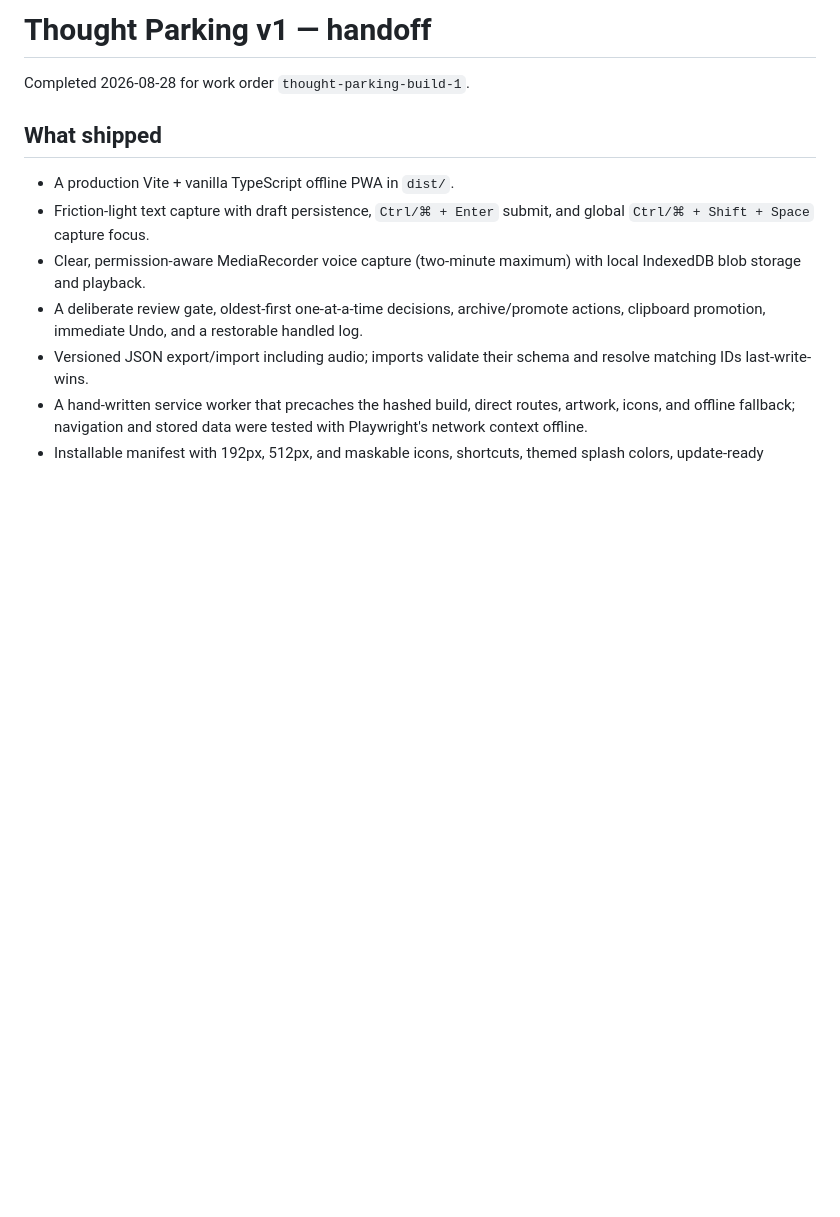
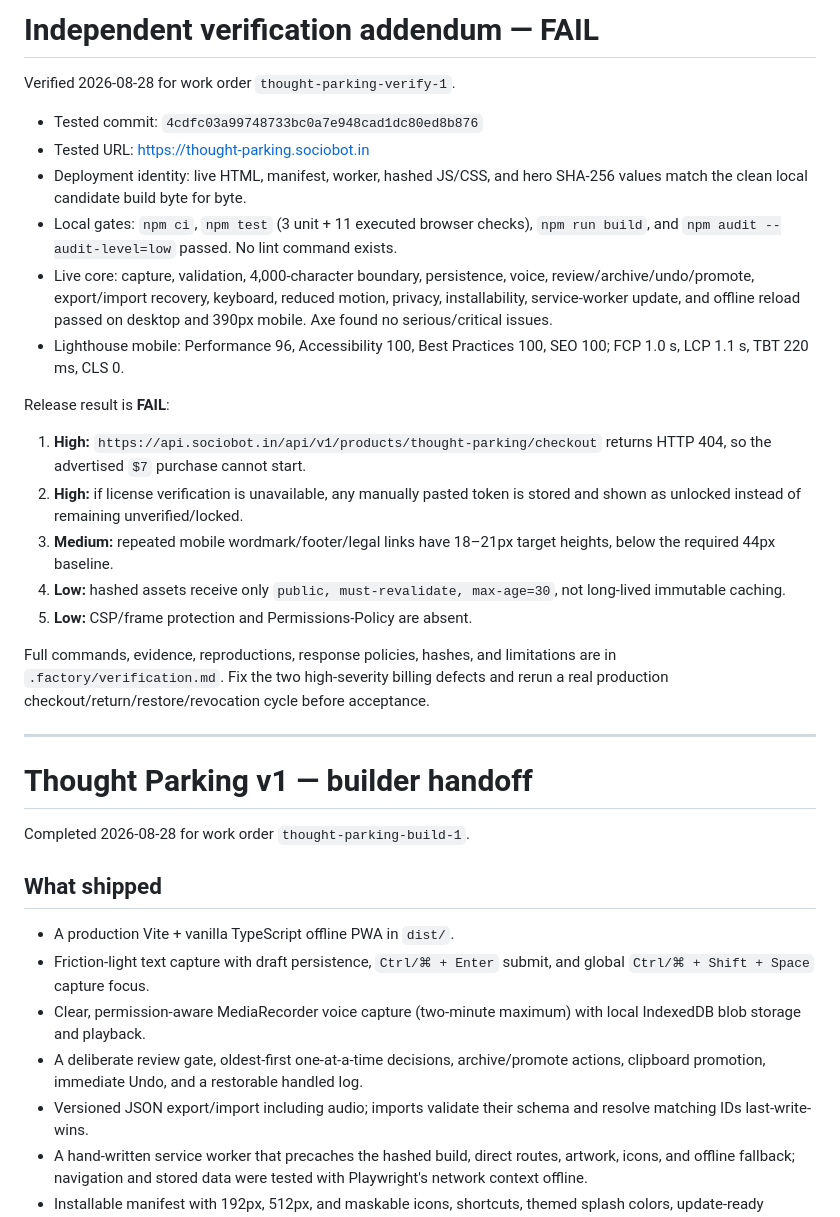
Before and after one commit to B-Divyesh/sf-thought-parking, a Markdown page: .factory/handoff.md, the part around the change. GitHub-like rendering; blank space fills up the shorter version.

Commit message:
docs: record independent verification failure

```diff
--- a/.factory/handoff.md
+++ b/.factory/handoff.md
@@ -1,4 +1,27 @@
-# Thought Parking v1 — handoff
+# Independent verification addendum — FAIL
+
+Verified 2026-08-28 for work order `thought-parking-verify-1`.
+
+- Tested commit: `4cdfc03a99748733bc0a7e948cad1dc80ed8b876`
+- Tested URL: <https://thought-parking.sociobot.in>
+- Deployment identity: live HTML, manifest, worker, hashed JS/CSS, and hero SHA-256 values match the clean local candidate build byte for byte.
+- Local gates: `npm ci`, `npm test` (3 unit + 11 executed browser checks), `npm run build`, and `npm audit --audit-level=low` passed. No lint command exists.
+- Live core: capture, validation, 4,000-character boundary, persistence, voice, review/archive/undo/promote, export/import recovery, keyboard, reduced motion, privacy, installability, service-worker update, and offline reload passed on desktop and 390px mobile. Axe found no serious/critical issues.
+- Lighthouse mobile: Performance 96, Accessibility 100, Best Practices 100, SEO 100; FCP 1.0 s, LCP 1.1 s, TBT 220 ms, CLS 0.
+
+Release result is **FAIL**:
+
+1. **High:** `https://api.sociobot.in/api/v1/products/thought-parking/checkout` returns HTTP 404, so the advertised `$7` purchase cannot start.
+2. **High:** if license verification is unavailable, any manually pasted token is stored and shown as unlocked instead of remaining unverified/locked.
+3. **Medium:** repeated mobile wordmark/footer/legal links have 18–21px target heights, below the required 44px baseline.
+4. **Low:** hashed assets receive only `public, must-revalidate, max-age=30`, not long-lived immutable caching.
+5. **Low:** CSP/frame protection and Permissions-Policy are absent.
+
+Full commands, evidence, reproductions, response policies, hashes, and limitations are in `.factory/verification.md`. Fix the two high-severity billing defects and rerun a real production checkout/return/restore/revocation cycle before acceptance.
+
+---
+
+# Thought Parking v1 — builder handoff
 
 Completed 2026-08-28 for work order `thought-parking-build-1`.
 
```
Also changed, not shown: .factory/verification.md (added, +143 -0 lines).
